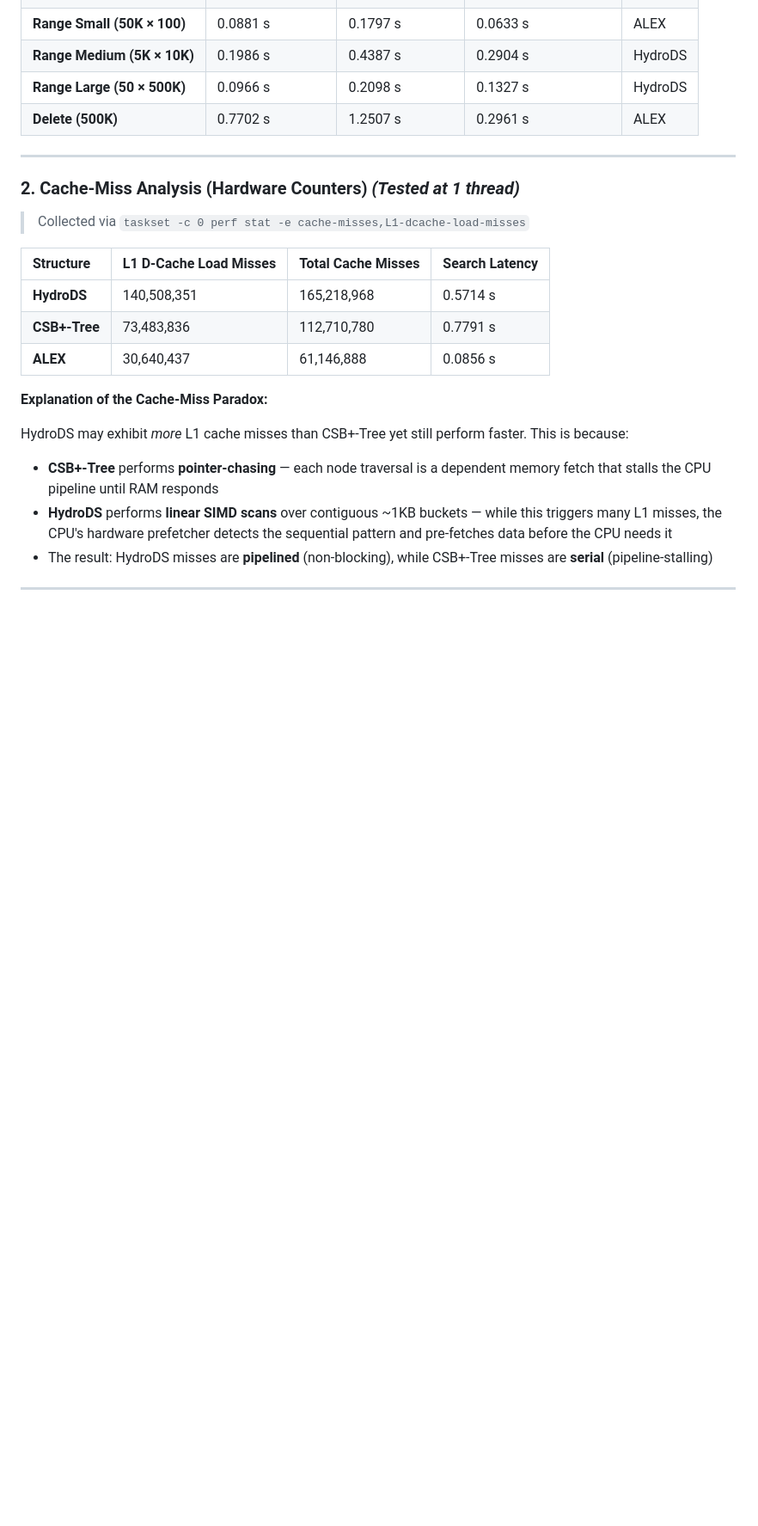
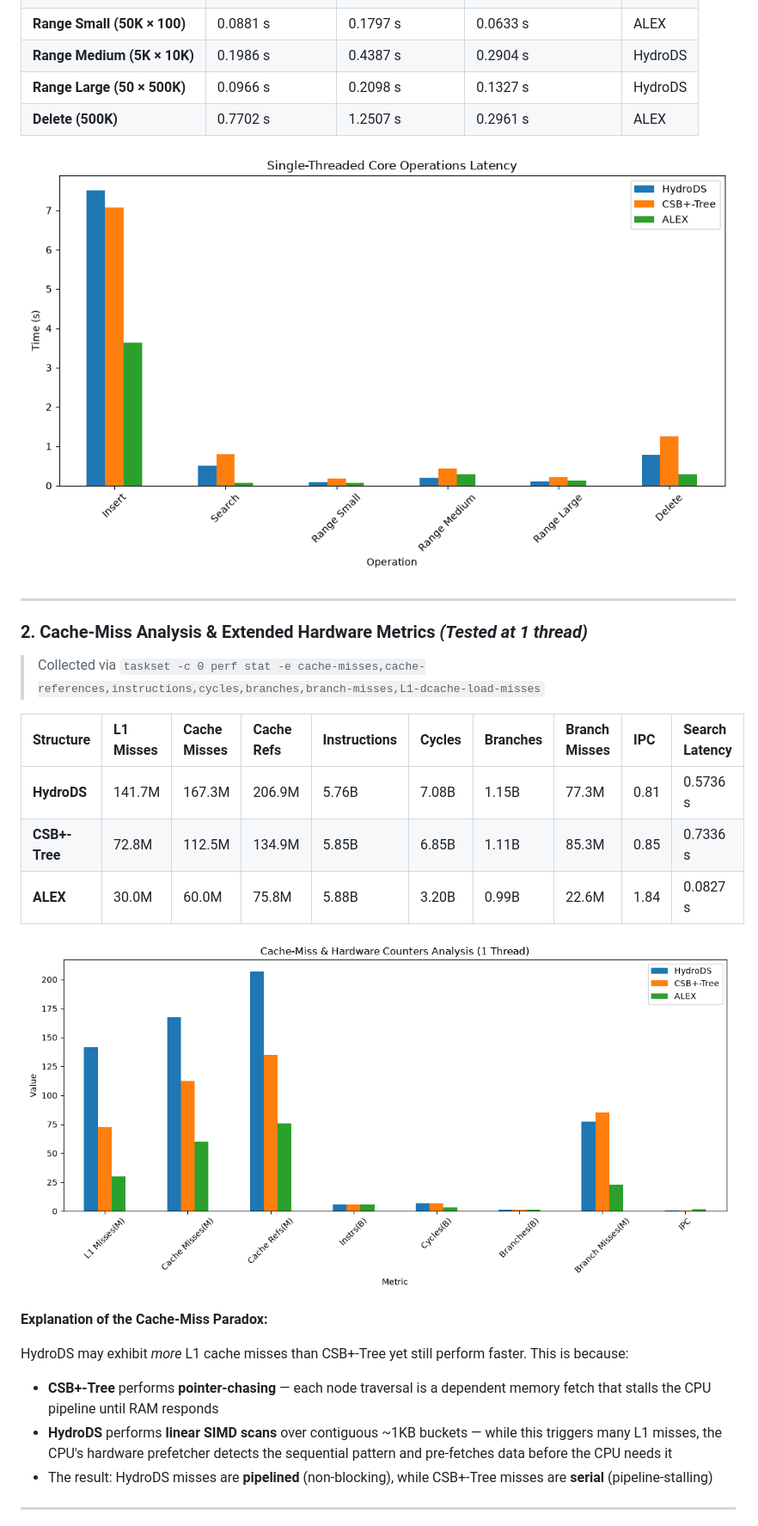
Before and after one commit to Anuragpm214/cache_conscious_Datastructure_HYDRODS, a Markdown page: README.md, the part around the change printed below. Shown: that part at 86% size. Drawn GitHub-style; pictures changed too: artifacts/hardware_counters_plot.png (added), artifacts/latency_plot.png (added); blank space fills up the shorter version.

Commit message:
docs: Add extended hardware metrics and visualize results with plots

```diff
--- a/README.md
+++ b/README.md
@@ -457,17 +457,21 @@ The benchmark uses the following fixed workload (defined in `master_benchmark.cp
 | **Range Large (50 × 500K)** | 0.0966 s | 0.2098 s | 0.1327 s | HydroDS |
 | **Delete (500K)** | 0.7702 s | 1.2507 s | 0.2961 s | ALEX |
 
+![Latency Plot](artifacts/latency_plot.png)
+
 ---
 
-### 2. Cache-Miss Analysis (Hardware Counters) *(Tested at 1 thread)*
+### 2. Cache-Miss Analysis & Extended Hardware Metrics *(Tested at 1 thread)*
 
-> Collected via `taskset -c 0 perf stat -e cache-misses,L1-dcache-load-misses`
+> Collected via `taskset -c 0 perf stat -e cache-misses,cache-references,instructions,cycles,branches,branch-misses,L1-dcache-load-misses`
 
-| Structure | L1 D-Cache Load Misses | Total Cache Misses | Search Latency |
-|:----------|:----------------------|:-------------------|:---------------|
-| **HydroDS** | 140,508,351 | 165,218,968 | 0.5714 s |
-| **CSB+-Tree** | 73,483,836 | 112,710,780 | 0.7791 s |
-| **ALEX** | 30,640,437 | 61,146,888 | 0.0856 s |
+| Structure | L1 Misses | Cache Misses | Cache Refs | Instructions | Cycles | Branches | Branch Misses | IPC | Search Latency |
+|:----------|:----------|:-------------|:-----------|:-------------|:-------|:---------|:--------------|:----|:---------------|
+| **HydroDS** | 141.7M | 167.3M | 206.9M | 5.76B | 7.08B | 1.15B | 77.3M | 0.81 | 0.5736 s |
+| **CSB+-Tree** | 72.8M | 112.5M | 134.9M | 5.85B | 6.85B | 1.11B | 85.3M | 0.85 | 0.7336 s |
+| **ALEX** | 30.0M | 60.0M | 75.8M | 5.88B | 3.20B | 0.99B | 22.6M | 1.84 | 0.0827 s |
+
+![Hardware Counters Plot](artifacts/hardware_counters_plot.png)
 
 **Explanation of the Cache-Miss Paradox:**
 
```
Also changed, not shown: other parts of README.md (+8 -0 lines), artifacts/memory_footprint_plot.png (added), artifacts/scaling_insert_plot.png (added), artifacts/scaling_search_plot.png (added), 1 other file.
